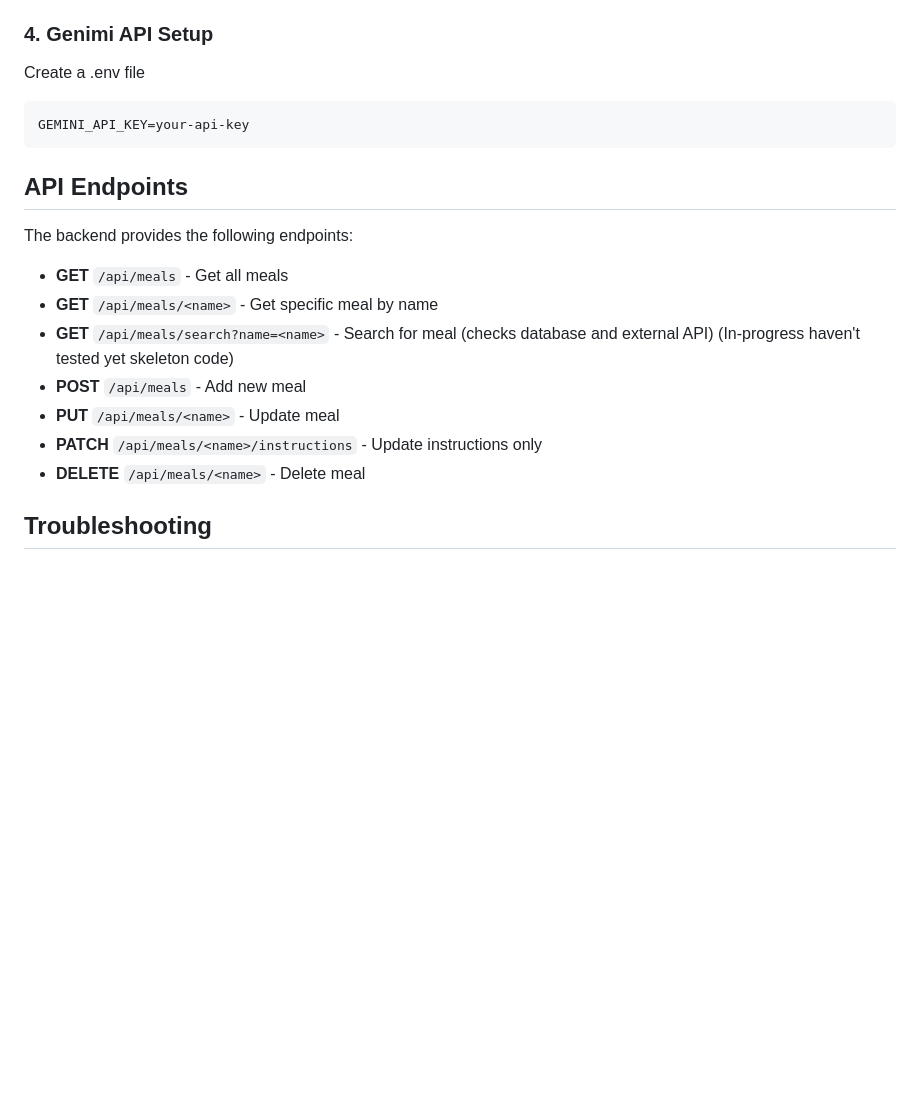
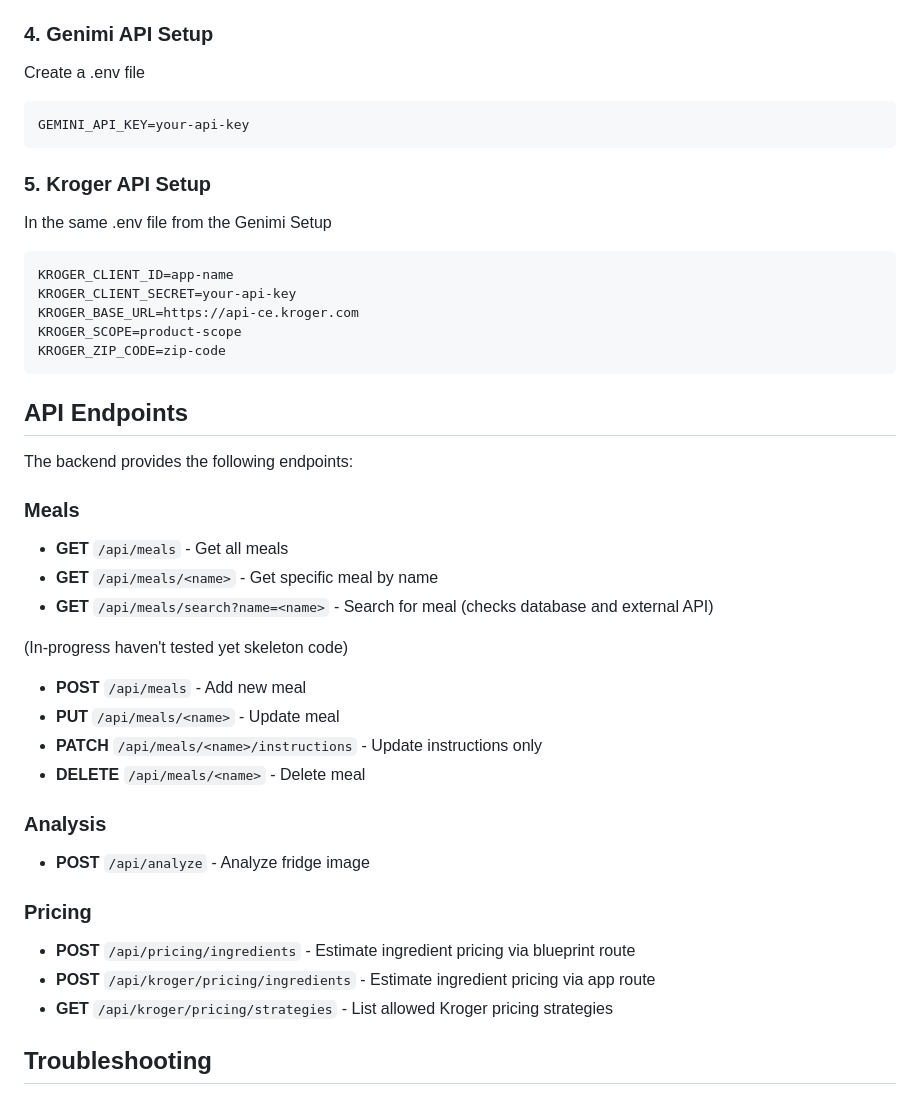
Before and after one commit to KevinAdkins/BudgetBite, a Markdown page: README.md, the part around the change. GitHub-like rendering; blank space fills up the shorter version.

Commit message:
Add Kroger API setup section to README
Added Kroger API setup instructions to README.

````diff
--- a/README.md
+++ b/README.md
@@ -99,16 +99,37 @@ Create a .env file
 GEMINI_API_KEY=your-api-key
 ```
 
+### 5. Kroger API Setup
+In the same .env file from the Genimi Setup
+```bash
+KROGER_CLIENT_ID=app-name
+KROGER_CLIENT_SECRET=your-api-key
+KROGER_BASE_URL=https://api-ce.kroger.com
+KROGER_SCOPE=product-scope
+KROGER_ZIP_CODE=zip-code
+```
+
 ## API Endpoints
 The backend provides the following endpoints:
+
+### Meals
 - **GET** `/api/meals` - Get all meals
 - **GET** `/api/meals/<name>` - Get specific meal by name
 - **GET** `/api/meals/search?name=<name>` - Search for meal (checks database and external API)
+
 (In-progress haven't tested yet skeleton code)
 - **POST** `/api/meals` - Add new meal
 - **PUT** `/api/meals/<name>` - Update meal
 - **PATCH** `/api/meals/<name>/instructions` - Update instructions only
 - **DELETE** `/api/meals/<name>` - Delete meal
+
+### Analysis
+- **POST** `/api/analyze` - Analyze fridge image
+
+### Pricing
+- **POST** `/api/pricing/ingredients` - Estimate ingredient pricing via blueprint route
+- **POST** `/api/kroger/pricing/ingredients` - Estimate ingredient pricing via app route
+- **GET** `/api/kroger/pricing/strategies` - List allowed Kroger pricing strategies
 
 ## Troubleshooting
 
````
